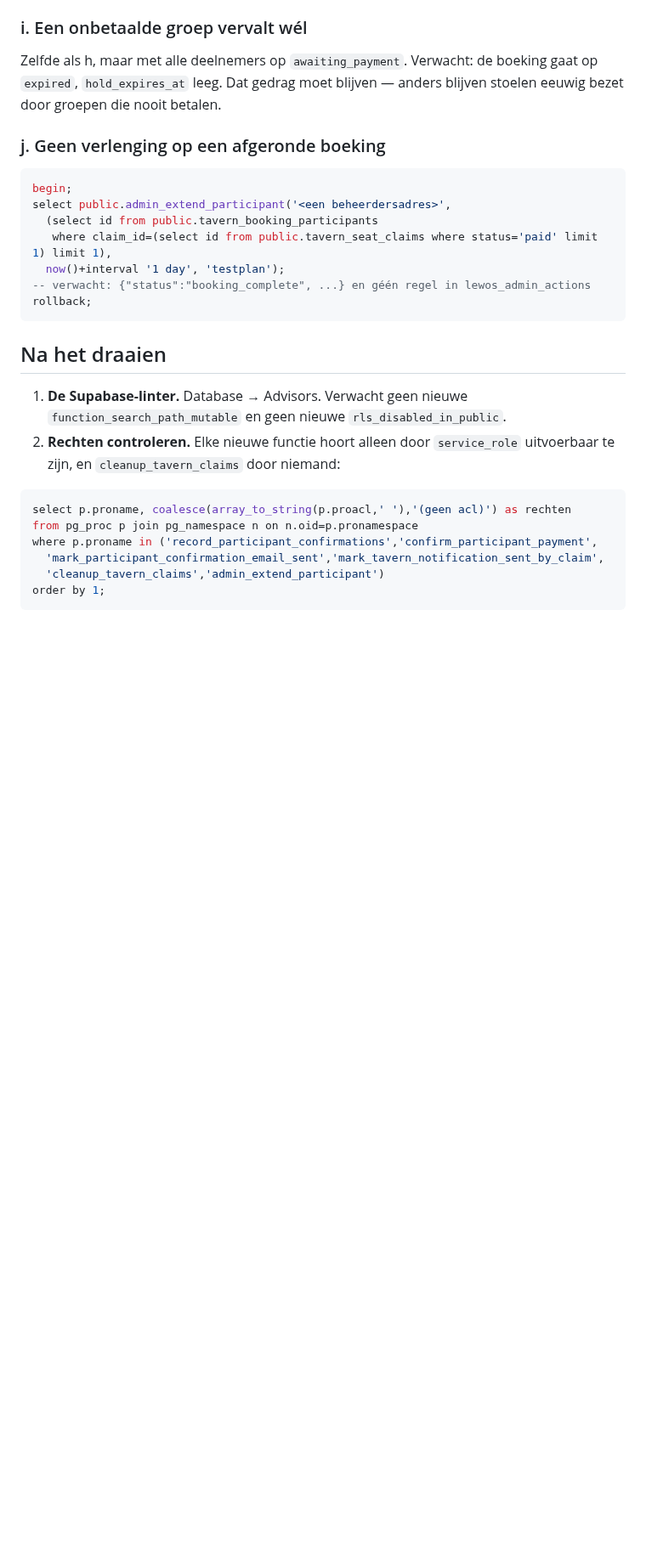
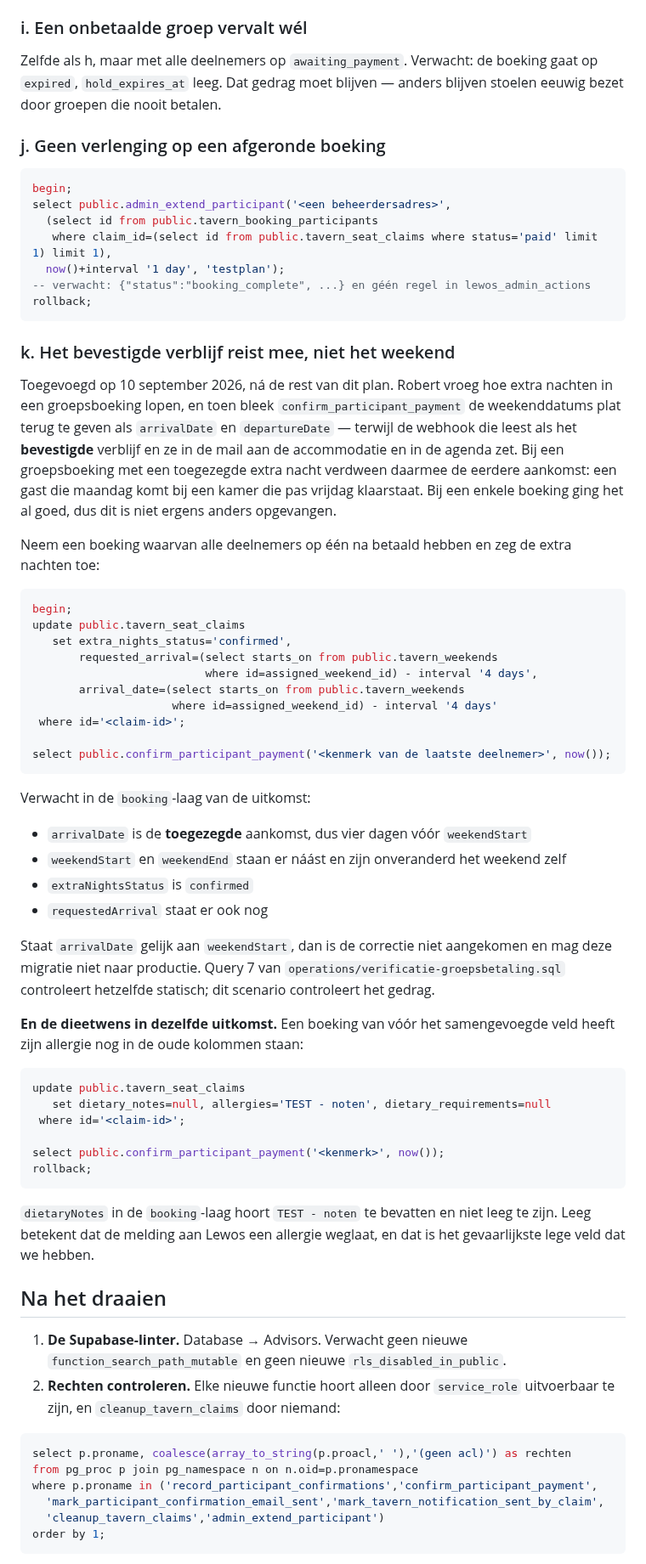
Before and after one commit to lewosGittyhub/lewos-website, a Markdown page: operations/testplan-groepsbetaling.md, the part around one of its changes. Shown at 85% size. GitHub-like rendering; blank space fills up the shorter version.

Commit message:
Vul het testplan aan met het bevestigde verblijf
Het plan miste een scenario voor wat vandaag in de migratie is gerepareerd. Het
bevestigde verblijf en de terugval van de dieetwens zijn er ná het schrijven van
dit plan bijgekomen, en dat is precies de wijziging die stil fout kan gaan: bij
een enkele boeking ging het al goed, dus er is niets anders dat het opvangt.

Scenario k zegt de extra nachten toe op een boeking en controleert dat
`arrivalDate` de toegezegde aankomst is en niet het weekend, met `weekendStart`
ernaast. En in dezelfde uitkomst dat de dieetwens terugvalt op de oude kolommen
`allergies` en `dietary_requirements` -- een weggevallen allergie is het
gevaarlijkste lege veld dat we hebben.

De kop zei negen scenario's, de slotparagraaf tien, en het waren er tien. Nu elf,
overal.

De slotvoorwaarde noemt ook het verificatiescript: pas naar productie als die
acht queries alle acht 'ok' gaven.

Co-Authored-By: Claude Opus 5 <noreply@anthropic.com>

````diff
--- a/operations/testplan-groepsbetaling.md
+++ b/operations/testplan-groepsbetaling.md
@@ -171,6 +171,59 @@ select public.admin_extend_participant('<een beheerdersadres>',
 rollback;
 ```
 
+### k. Het bevestigde verblijf reist mee, niet het weekend
+
+Toegevoegd op 10 september 2026, ná de rest van dit plan. Robert vroeg hoe extra nachten in
+een groepsboeking lopen, en toen bleek `confirm_participant_payment` de weekenddatums plat
+terug te geven als `arrivalDate` en `departureDate` — terwijl de webhook die leest als het
+**bevestigde** verblijf en ze in de mail aan de accommodatie en in de agenda zet. Bij een
+groepsboeking met een toegezegde extra nacht verdween daarmee de eerdere aankomst: een gast
+die maandag komt bij een kamer die pas vrijdag klaarstaat. Bij een enkele boeking ging het
+al goed, dus dit is niet ergens anders opgevangen.
+
+Neem een boeking waarvan alle deelnemers op één na betaald hebben en zeg de extra nachten
+toe:
+
+```sql
+begin;
+update public.tavern_seat_claims
+   set extra_nights_status='confirmed',
+       requested_arrival=(select starts_on from public.tavern_weekends
+                          where id=assigned_weekend_id) - interval '4 days',
+       arrival_date=(select starts_on from public.tavern_weekends
+                     where id=assigned_weekend_id) - interval '4 days'
+ where id='<claim-id>';
+
+select public.confirm_participant_payment('<kenmerk van de laatste deelnemer>', now());
+```
+
+Verwacht in de `booking`-laag van de uitkomst:
+
+- `arrivalDate` is de **toegezegde** aankomst, dus vier dagen vóór `weekendStart`
+- `weekendStart` en `weekendEnd` staan er náást en zijn onveranderd het weekend zelf
+- `extraNightsStatus` is `confirmed`
+- `requestedArrival` staat er ook nog
+
+Staat `arrivalDate` gelijk aan `weekendStart`, dan is de correctie niet aangekomen en mag
+deze migratie niet naar productie. Query 7 van `operations/verificatie-groepsbetaling.sql`
+controleert hetzelfde statisch; dit scenario controleert het gedrag.
+
+**En de dieetwens in dezelfde uitkomst.** Een boeking van vóór het samengevoegde veld heeft
+zijn allergie nog in de oude kolommen staan:
+
+```sql
+update public.tavern_seat_claims
+   set dietary_notes=null, allergies='TEST - noten', dietary_requirements=null
+ where id='<claim-id>';
+
+select public.confirm_participant_payment('<kenmerk>', now());
+rollback;
+```
+
+`dietaryNotes` in de `booking`-laag hoort `TEST - noten` te bevatten en niet leeg te zijn.
+Leeg betekent dat de melding aan Lewos een allergie weglaat, en dat is het gevaarlijkste
+lege veld dat we hebben.
+
 ## Na het draaien
 
 1. **De Supabase-linter.** Database → Advisors. Verwacht geen nieuwe
````
Also changed, not shown: other parts of operations/testplan-groepsbetaling.md (+3 -2 lines).
